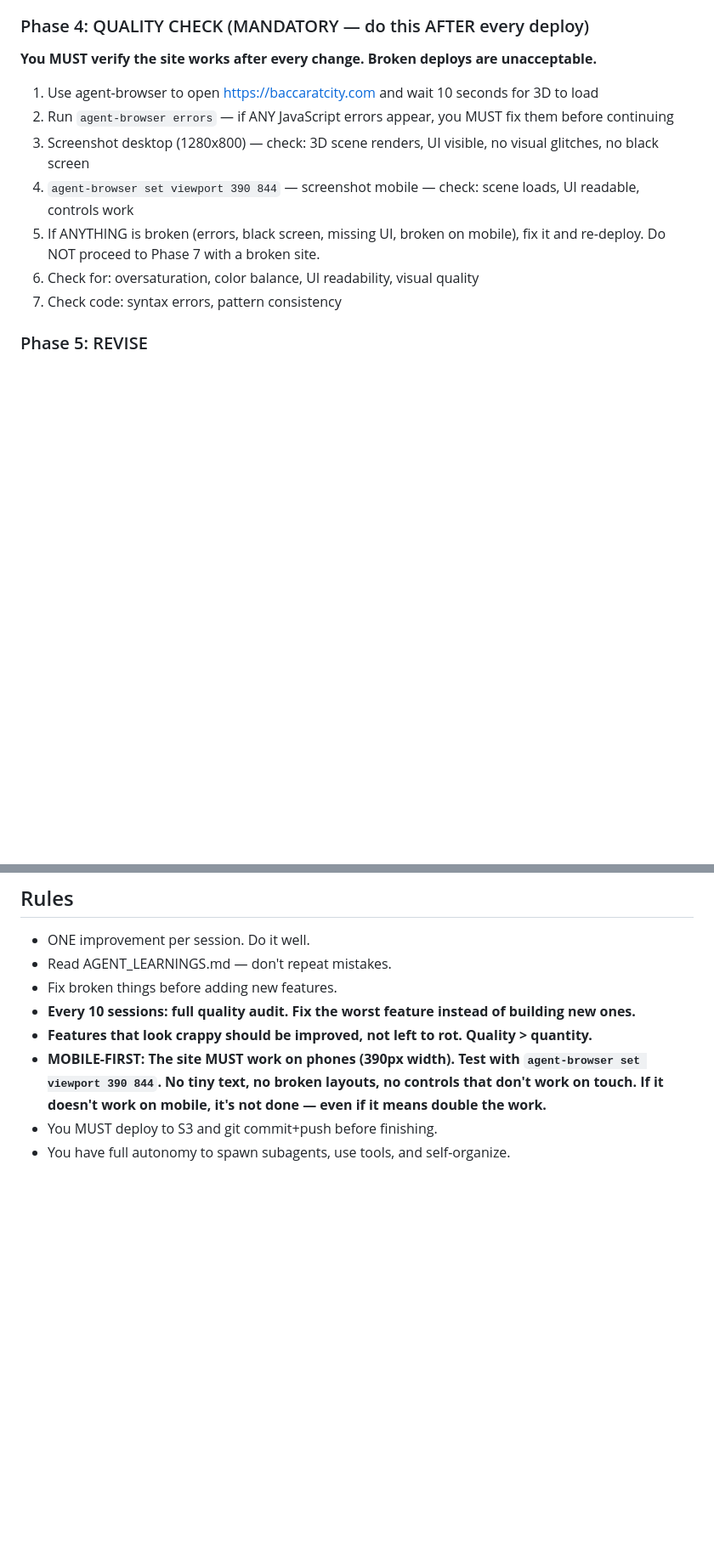
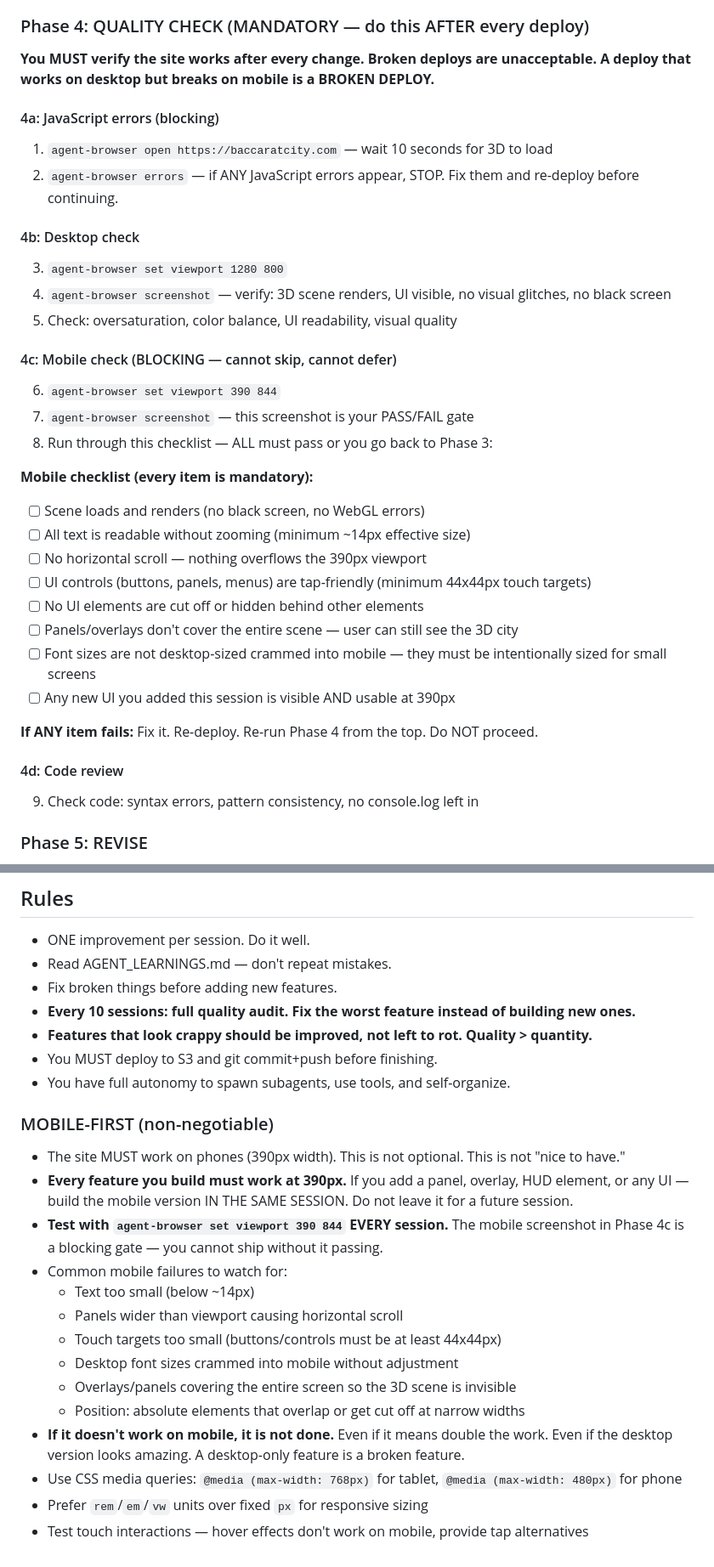
Before and after one commit to FlyCowGames/FlyCow-BaccaratCity, a Markdown page: scripts/prompt.md, 2 parts joined by grey strips. Shown at 85% size. GitHub-like rendering; blank space fills up the shorter version.

Commit message:
Strengthen mobile-first enforcement in agent prompt
Add mandatory headless browser checklist (Phase 4c) that blocks deploy
if any mobile check fails. Expand Rules section with specific mobile
failure patterns to watch for and concrete CSS guidance.

Co-Authored-By: Claude Opus 4.6 <noreply@anthropic.com>

```diff
--- a/scripts/prompt.md
+++ b/scripts/prompt.md
@@ -43,13 +43,36 @@ Pick the single highest-impact improvement:
 
 ### Phase 4: QUALITY CHECK (MANDATORY — do this AFTER every deploy)
 **You MUST verify the site works after every change. Broken deploys are unacceptable.**
-1. Use agent-browser to open https://baccaratcity.com and wait 10 seconds for 3D to load
-2. Run `agent-browser errors` — if ANY JavaScript errors appear, you MUST fix them before continuing
-3. Screenshot desktop (1280x800) — check: 3D scene renders, UI visible, no visual glitches, no black screen
-4. `agent-browser set viewport 390 844` — screenshot mobile — check: scene loads, UI readable, controls work
-5. If ANYTHING is broken (errors, black screen, missing UI, broken on mobile), fix it and re-deploy. Do NOT proceed to Phase 7 with a broken site.
-6. Check for: oversaturation, color balance, UI readability, visual quality
-7. Check code: syntax errors, pattern consistency
+**A deploy that works on desktop but breaks on mobile is a BROKEN DEPLOY.**
+
+#### 4a: JavaScript errors (blocking)
+1. `agent-browser open https://baccaratcity.com` — wait 10 seconds for 3D to load
+2. `agent-browser errors` — if ANY JavaScript errors appear, STOP. Fix them and re-deploy before continuing.
+
+#### 4b: Desktop check
+3. `agent-browser set viewport 1280 800`
+4. `agent-browser screenshot` — verify: 3D scene renders, UI visible, no visual glitches, no black screen
+5. Check: oversaturation, color balance, UI readability, visual quality
+
+#### 4c: Mobile check (BLOCKING — cannot skip, cannot defer)
+6. `agent-browser set viewport 390 844`
+7. `agent-browser screenshot` — this screenshot is your PASS/FAIL gate
+8. Run through this checklist — ALL must pass or you go back to Phase 3:
+
+**Mobile checklist (every item is mandatory):**
+- [ ] Scene loads and renders (no black screen, no WebGL errors)
+- [ ] All text is readable without zooming (minimum ~14px effective size)
+- [ ] No horizontal scroll — nothing overflows the 390px viewport
+- [ ] UI controls (buttons, panels, menus) are tap-friendly (minimum 44x44px touch targets)
+- [ ] No UI elements are cut off or hidden behind other elements
+- [ ] Panels/overlays don't cover the entire scene — user can still see the 3D city
+- [ ] Font sizes are not desktop-sized crammed into mobile — they must be intentionally sized for small screens
+- [ ] Any new UI you added this session is visible AND usable at 390px
+
+**If ANY item fails:** Fix it. Re-deploy. Re-run Phase 4 from the top. Do NOT proceed.
+
+#### 4d: Code review
+9. Check code: syntax errors, pattern consistency, no console.log left in
 
 ### Phase 5: REVISE
 Fix issues from quality check. Re-deploy and re-check if needed. **The site must be working before you finish.**
@@ -102,6 +125,21 @@ Reflect and improve the system itself:
 - Fix broken things before adding new features.
 - **Every 10 sessions: full quality audit. Fix the worst feature instead of building new ones.**
 - **Features that look crappy should be improved, not left to rot. Quality > quantity.**
-- **MOBILE-FIRST: The site MUST work on phones (390px width). Test with `agent-browser set viewport 390 844`. No tiny text, no broken layouts, no controls that don't work on touch. If it doesn't work on mobile, it's not done — even if it means double the work.**
 - You MUST deploy to S3 and git commit+push before finishing.
 - You have full autonomy to spawn subagents, use tools, and self-organize.
+
+### MOBILE-FIRST (non-negotiable)
+- The site MUST work on phones (390px width). This is not optional. This is not "nice to have."
+- **Every feature you build must work at 390px.** If you add a panel, overlay, HUD element, or any UI — build the mobile version IN THE SAME SESSION. Do not leave it for a future session.
+- **Test with `agent-browser set viewport 390 844` EVERY session.** The mobile screenshot in Phase 4c is a blocking gate — you cannot ship without it passing.
+- Common mobile failures to watch for:
+  - Text too small (below ~14px)
+  - Panels wider than viewport causing horizontal scroll
+  - Touch targets too small (buttons/controls must be at least 44x44px)
+  - Desktop font sizes crammed into mobile without adjustment
+  - Overlays/panels covering the entire screen so the 3D scene is invisible
+  - Position: absolute elements that overlap or get cut off at narrow widths
+- **If it doesn't work on mobile, it is not done.** Even if it means double the work. Even if the desktop version looks amazing. A desktop-only feature is a broken feature.
+- Use CSS media queries: `@media (max-width: 768px)` for tablet, `@media (max-width: 480px)` for phone
+- Prefer `rem`/`em`/`vw` units over fixed `px` for responsive sizing
+- Test touch interactions — hover effects don't work on mobile, provide tap alternatives
```
